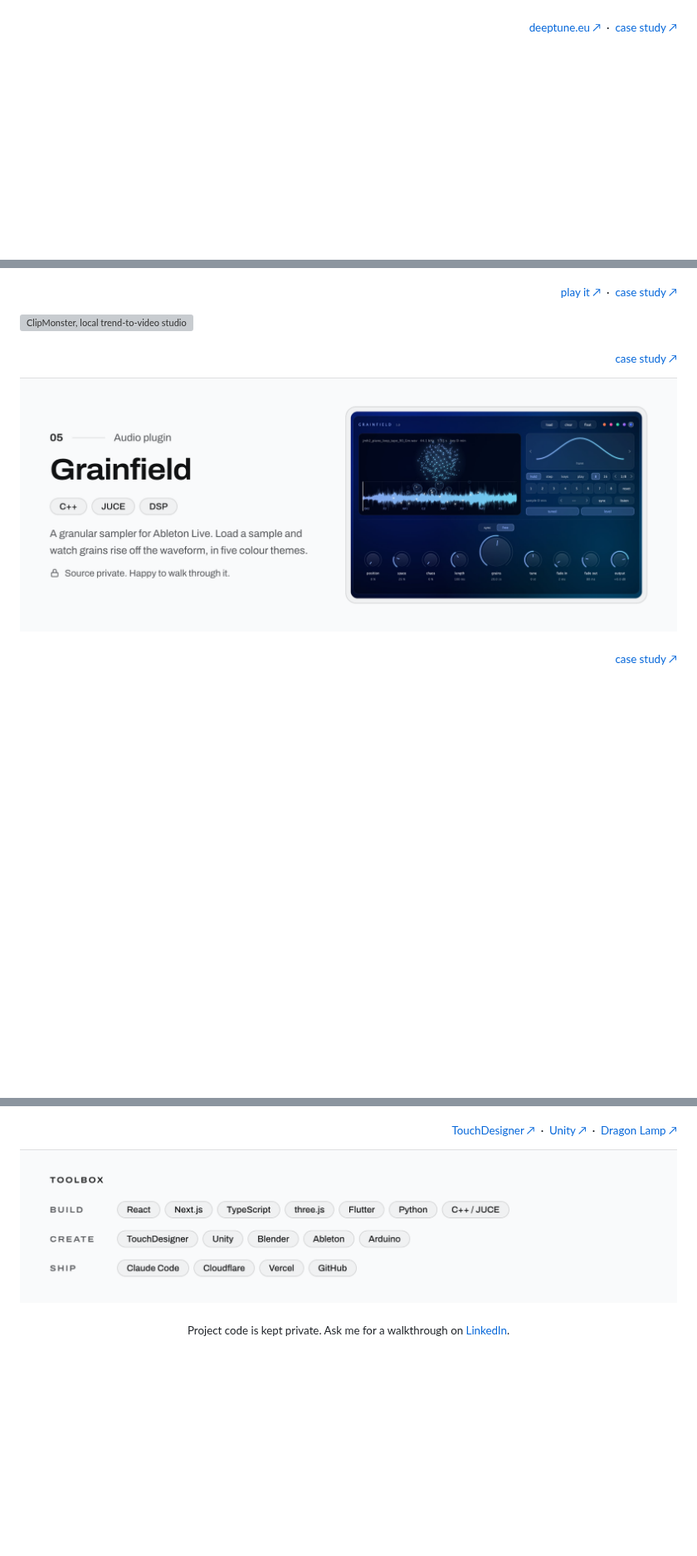
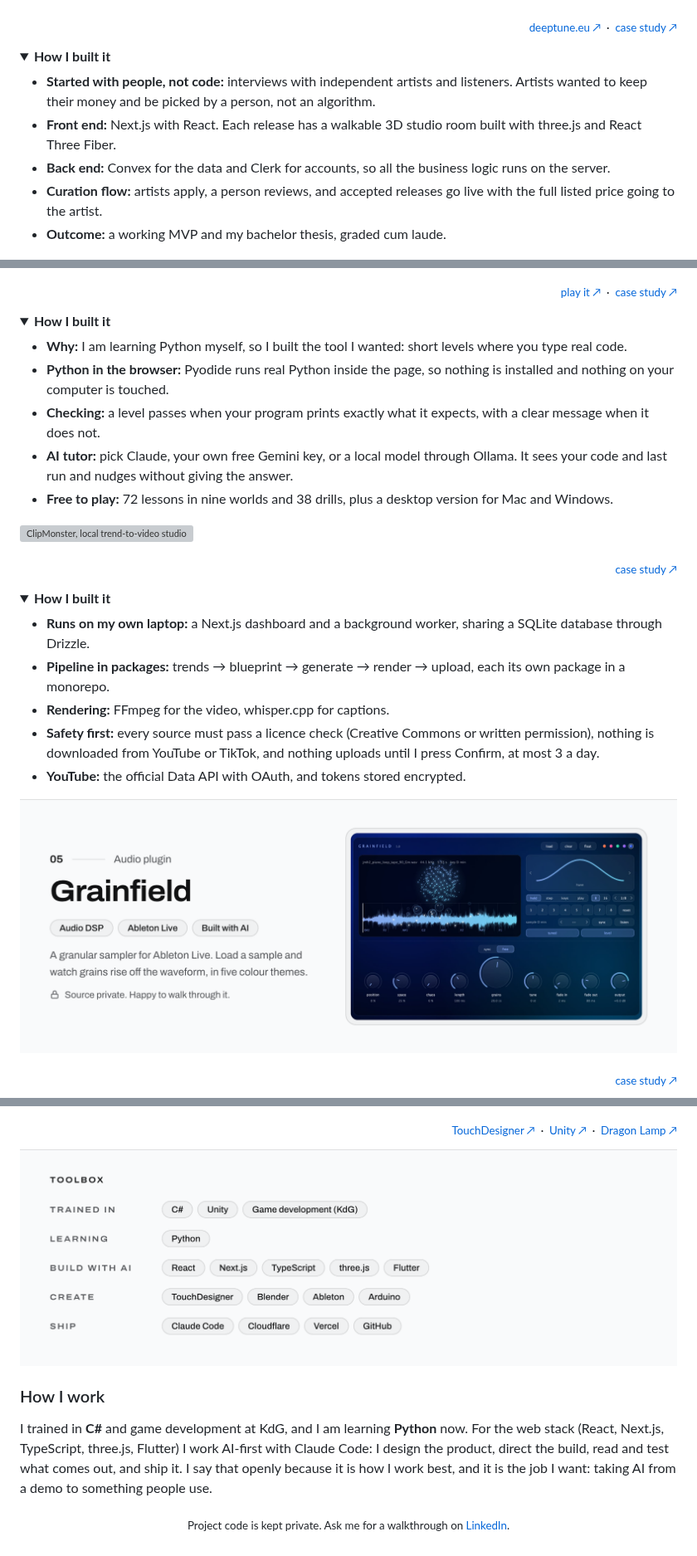
Before and after one commit to emileholemans/emileholemans, a Markdown page: README.md, 3 parts joined by grey strips. Shown at 83% size. Rendered like a GitHub page; pictures changed too: assets/cards/grainfield-light.png, assets/cards/toolbox-light.png; folded sections open; blank space fills up the shorter version; grey boxes are pictures that could not be loaded.

Commit message:
Honest toolbox, build write-ups per project, Pathout demo on request
Co-Authored-By: Claude Opus 5.5 <noreply@anthropic.com>

```diff
--- a/README.md
+++ b/README.md
@@ -19,15 +30,45 @@
 </p>
 <p align="right"><sub><a href="https://deeptune.eu/">deeptune.eu ↗</a> &nbsp;·&nbsp; <a href="https://xcessiveemile.github.io/projects#deeptune">case study ↗</a></sub></p>
 
+<details><summary><b>How I built it</b></summary>
+
+- **Started with people, not code:** interviews with independent artists and listeners. Artists wanted to keep their money and be picked by a person, not an algorithm.
+- **Front end:** Next.js with React. Each release has a walkable 3D studio room built with three.js and React Three Fiber.
+- **Back end:** Convex for the data and Clerk for accounts, so all the business logic runs on the server.
+- **Curation flow:** artists apply, a person reviews, and accepted releases go live with the full listed price going to the artist.
+- **Outcome:** a working MVP and my bachelor thesis, graded cum laude.
+
+</details>
+
 <p>
 <a href="https://pylevels.pages.dev"><picture><source media="(prefers-color-scheme: dark)" srcset="assets/cards/pylevels-dark.png"><img src="assets/cards/pylevels-light.png" alt="PyLevels, a game that teaches Python" width="100%"></picture></a>
 </p>
 <p align="right"><sub><a href="https://pylevels.pages.dev">play it ↗</a> &nbsp;·&nbsp; <a href="https://xcessiveemile.github.io/projects#pylevels">case study ↗</a></sub></p>
 
+<details><summary><b>How I built it</b></summary>
+
+- **Why:** I am learning Python myself, so I built the tool I wanted: short levels where you type real code.
+- **Python in the browser:** Pyodide runs real Python inside the page, so nothing is installed and nothing on your computer is touched.
+- **Checking:** a level passes when your program prints exactly what it expects, with a clear message when it does not.
+- **AI tutor:** pick Claude, your own free Gemini key, or a local model through Ollama. It sees your code and last run and nudges without giving the answer.
+- **Free to play:** 72 lessons in nine worlds and 38 drills, plus a desktop version for Mac and Windows.
+
+</details>
+
 <p>
 <a href="https://xcessiveemile.github.io/projects#clipmonster"><picture><source media="(prefers-color-scheme: dark)" srcset="assets/cards/clipmonster-dark.png"><img src="assets/cards/clipmonster-light.png" alt="ClipMonster, local trend-to-video studio" width="100%"></picture></a>
 </p>
 <p align="right"><sub><a href="https://xcessiveemile.github.io/projects#clipmonster">case study ↗</a></sub></p>
+
+<details><summary><b>How I built it</b></summary>
+
+- **Runs on my own laptop:** a Next.js dashboard and a background worker, sharing a SQLite database through Drizzle.
+- **Pipeline in packages:** trends → blueprint → generate → render → upload, each its own package in a monorepo.
+- **Rendering:** FFmpeg for the video, whisper.cpp for captions.
+- **Safety first:** every source must pass a licence check (Creative Commons or written permission), nothing is downloaded from YouTube or TikTok, and nothing uploads until I press Confirm, at most 3 a day.
+- **YouTube:** the official Data API with OAuth, and tokens stored encrypted.
+
+</details>
 
 <p>
 <a href="https://xcessiveemile.github.io/projects#grainfield"><picture><source media="(prefers-color-scheme: dark)" srcset="assets/cards/grainfield-dark.png"><img src="assets/cards/grainfield-light.png" alt="Grainfield, granular sampler plugin for Ableton Live" width="100%"></picture></a>
@@ -54,3 +95,7 @@
 </p>
 
+### How I work
+
+I trained in **C#** and game development at KdG, and I am learning **Python** now. For the web stack (React, Next.js, TypeScript, three.js, Flutter) I work AI-first with Claude Code: I design the product, direct the build, read and test what comes out, and ship it. I say that openly because it is how I work best, and it is the job I want: taking AI from a demo to something people use.
+
 <p align="center"><sub>Project code is kept private. Ask me for a walkthrough on <a href="https://www.linkedin.com/in/emileholemans/">LinkedIn</a>.</sub></p>
```
Also changed, not shown: other parts of README.md (+13 -2 lines), assets/cards/grainfield-dark.png, assets/cards/toolbox-dark.png, 1 other file.
